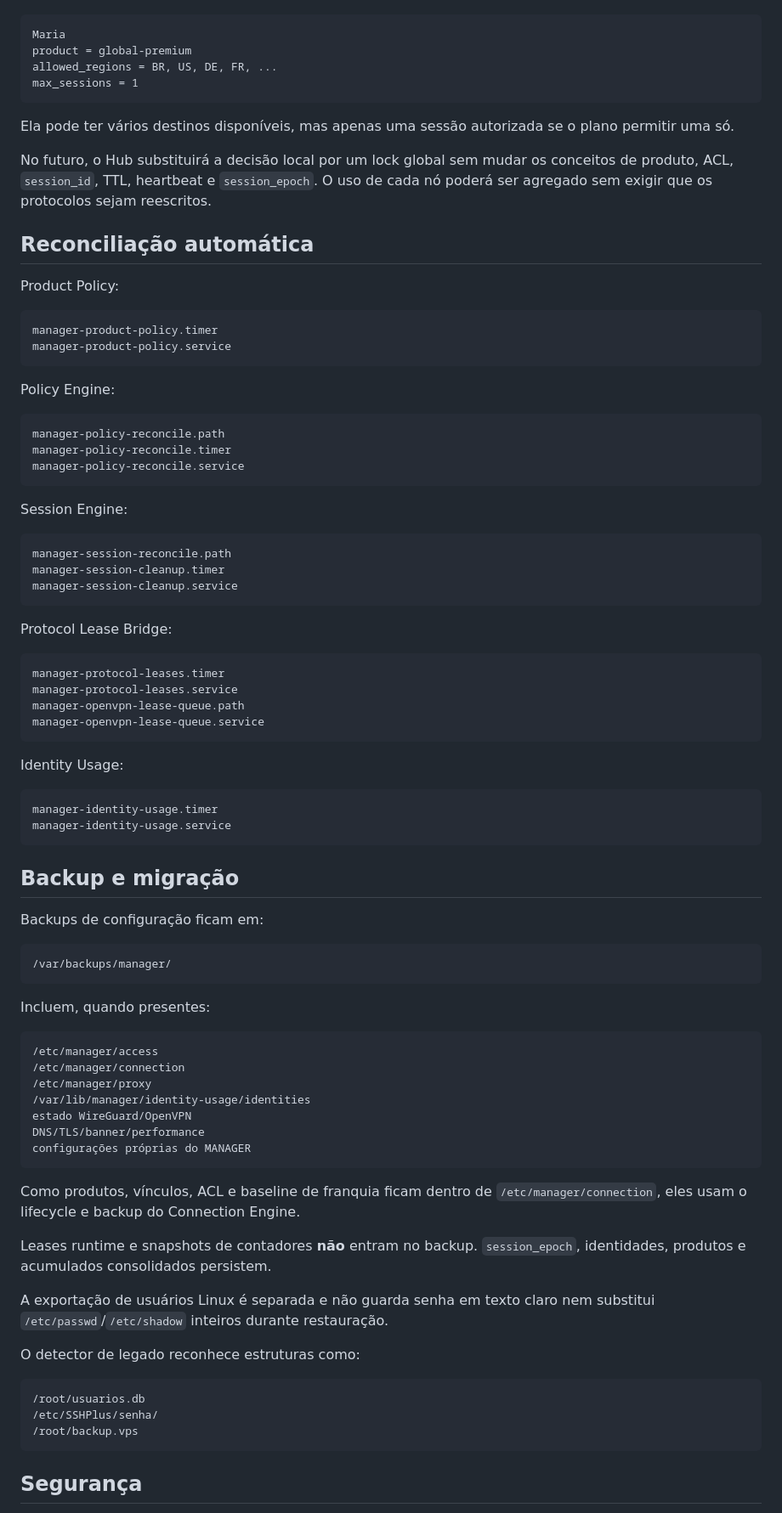
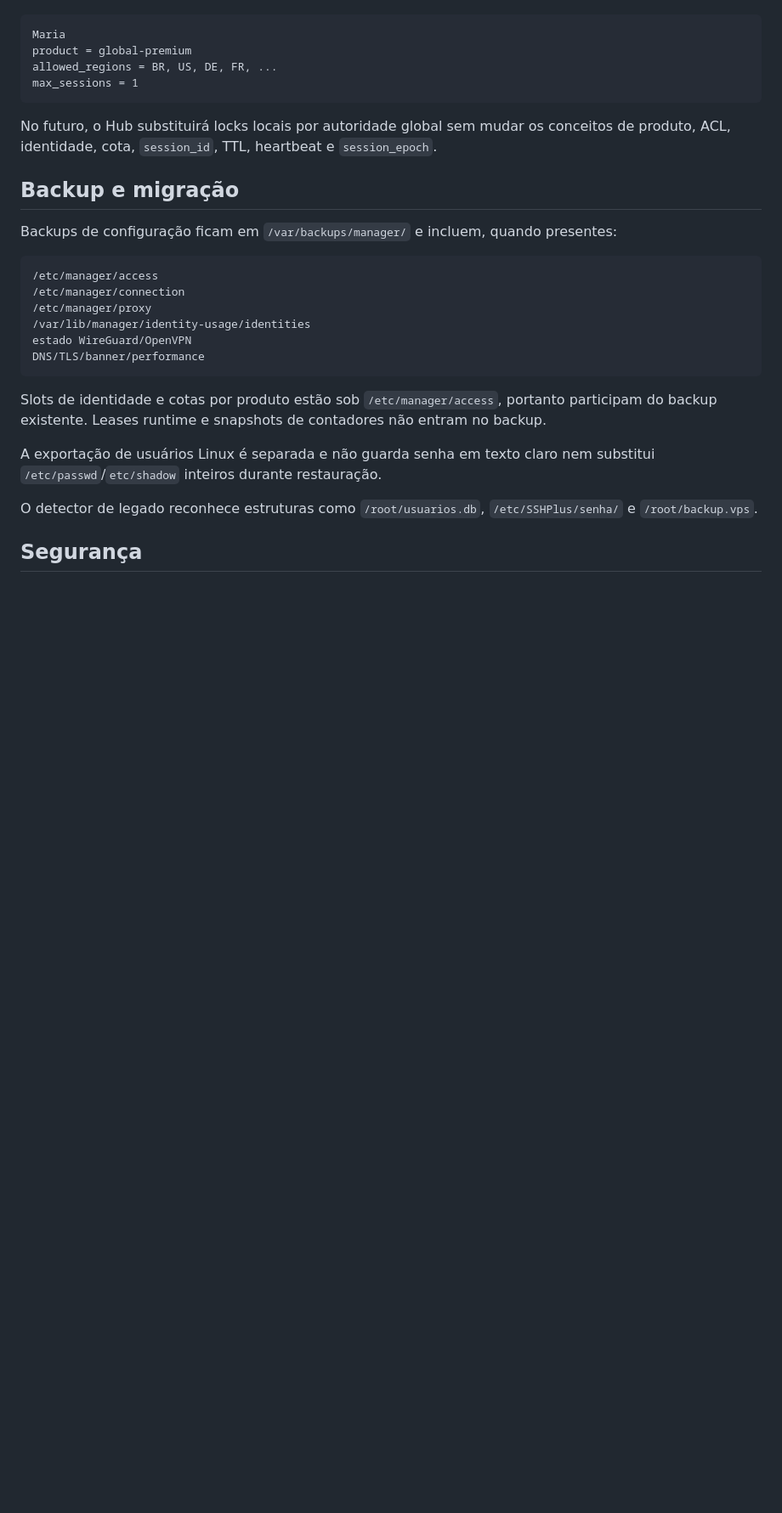
Before and after one commit to SrTristeSad/MANAGER, a Markdown page: README.md, the part around one of its changes. Shown at 85% size. GitHub-like rendering; blank space fills up the shorter version.

````diff
--- a/README.md
+++ b/README.md
@@ -479,60 +318,11 @@ allowed_regions = BR, US, DE, FR, ...
 max_sessions = 1
 ```
 
-Ela pode ter vários destinos disponíveis, mas apenas uma sessão autorizada se o plano permitir uma só.
-
-No futuro, o Hub substituirá a decisão local por um lock global sem mudar os conceitos de produto, ACL, `session_id`, TTL, heartbeat e `session_epoch`. O uso de cada nó poderá ser agregado sem exigir que os protocolos sejam reescritos.
-
-## Reconciliação automática
-
-Product Policy:
-
-```text
-manager-product-policy.timer
-manager-product-policy.service
-```
-
-Policy Engine:
-
-```text
-manager-policy-reconcile.path
-manager-policy-reconcile.timer
-manager-policy-reconcile.service
-```
-
-Session Engine:
-
-```text
-manager-session-reconcile.path
-manager-session-cleanup.timer
-manager-session-cleanup.service
-```
-
-Protocol Lease Bridge:
-
-```text
-manager-protocol-leases.timer
-manager-protocol-leases.service
-manager-openvpn-lease-queue.path
-manager-openvpn-lease-queue.service
-```
-
-Identity Usage:
-
-```text
-manager-identity-usage.timer
-manager-identity-usage.service
-```
+No futuro, o Hub substituirá locks locais por autoridade global sem mudar os conceitos de produto, ACL, identidade, cota, `session_id`, TTL, heartbeat e `session_epoch`.
 
 ## Backup e migração
 
-Backups de configuração ficam em:
-
-```text
-/var/backups/manager/
-```
-
-Incluem, quando presentes:
+Backups de configuração ficam em `/var/backups/manager/` e incluem, quando presentes:
 
 ```text
 /etc/manager/access
@@ -541,22 +331,13 @@ Incluem, quando presentes:
 /var/lib/manager/identity-usage/identities
 estado WireGuard/OpenVPN
 DNS/TLS/banner/performance
-configurações próprias do MANAGER
 ```
 
-Como produtos, vínculos, ACL e baseline de franquia ficam dentro de `/etc/manager/connection`, eles usam o lifecycle e backup do Connection Engine.
+Slots de identidade e cotas por produto estão sob `/etc/manager/access`, portanto participam do backup existente. Leases runtime e snapshots de contadores não entram no backup.
 
-Leases runtime e snapshots de contadores **não** entram no backup. `session_epoch`, identidades, produtos e acumulados consolidados persistem.
+A exportação de usuários Linux é separada e não guarda senha em texto claro nem substitui `/etc/passwd`/`etc/shadow` inteiros durante restauração.
 
-A exportação de usuários Linux é separada e não guarda senha em texto claro nem substitui `/etc/passwd`/`/etc/shadow` inteiros durante restauração.
-
-O detector de legado reconhece estruturas como:
-
-```text
-/root/usuarios.db
-/etc/SSHPlus/senha/
-/root/backup.vps
-```
+O detector de legado reconhece estruturas como `/root/usuarios.db`, `/etc/SSHPlus/senha/` e `/root/backup.vps`.
 
 ## Segurança
 
````
Also changed, not shown: other parts of README.md (+82 -262 lines).
